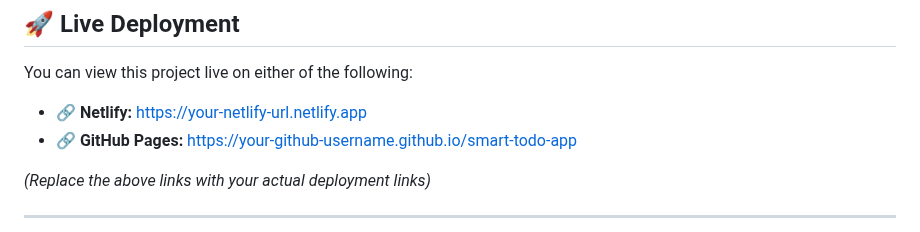
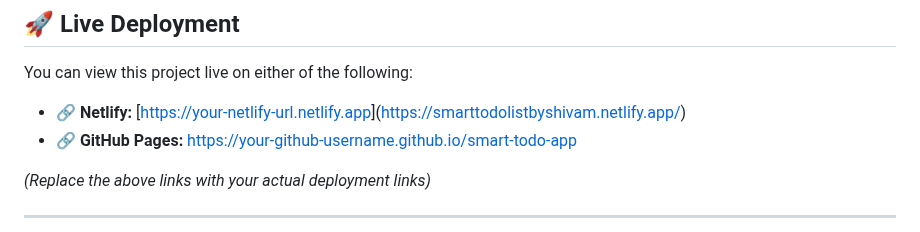
Before and after one commit to ShivamSrivastava0/Smart-To-Do-App, a Markdown page: README.md, the part around the change. GitHub-like rendering.

```diff
--- a/README.md
+++ b/README.md
@@ -50,7 +50,7 @@ Through this project, you will understand and implement:
 
 You can view this project live on either of the following:
 
-- 🔗 **Netlify:** [https://your-netlify-url.netlify.app](https://your-netlify-url.netlify.app)
+- 🔗 **Netlify:** [[https://your-netlify-url.netlify.app](https://your-netlify-url.netlify.app)](https://smarttodolistbyshivam.netlify.app/)
 - 🔗 **GitHub Pages:** [https://your-github-username.github.io/smart-todo-app](https://your-github-username.github.io/smart-todo-app)
 
 _(Replace the above links with your actual deployment links)_
```
